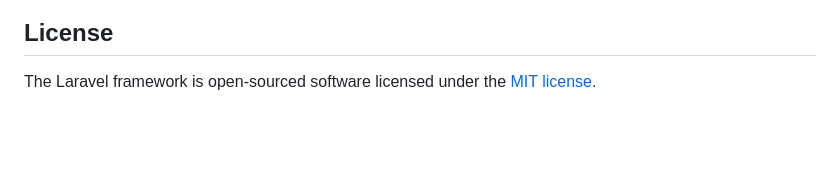
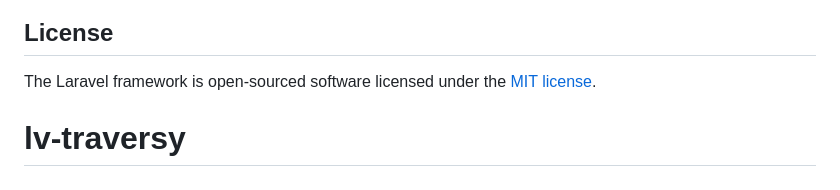
Before and after one commit to seriiserii825/lv-traversy, a Markdown page: README.md, the part around the change. Rendered like a GitHub page; blank space fills up the shorter version.

```diff
--- a/README.md
+++ b/README.md
@@ -64,3 +64,4 @@ If you discover a security vulnerability within Laravel, please send an e-mail t
 ## License
 
 The Laravel framework is open-sourced software licensed under the [MIT license](https://opensource.org/licenses/MIT).
+# lv-traversy
```
